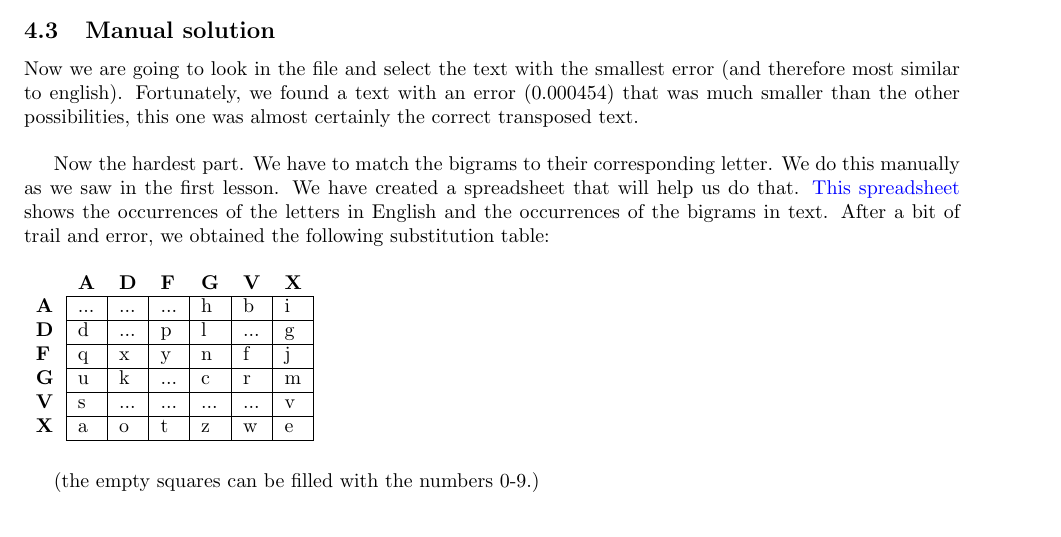
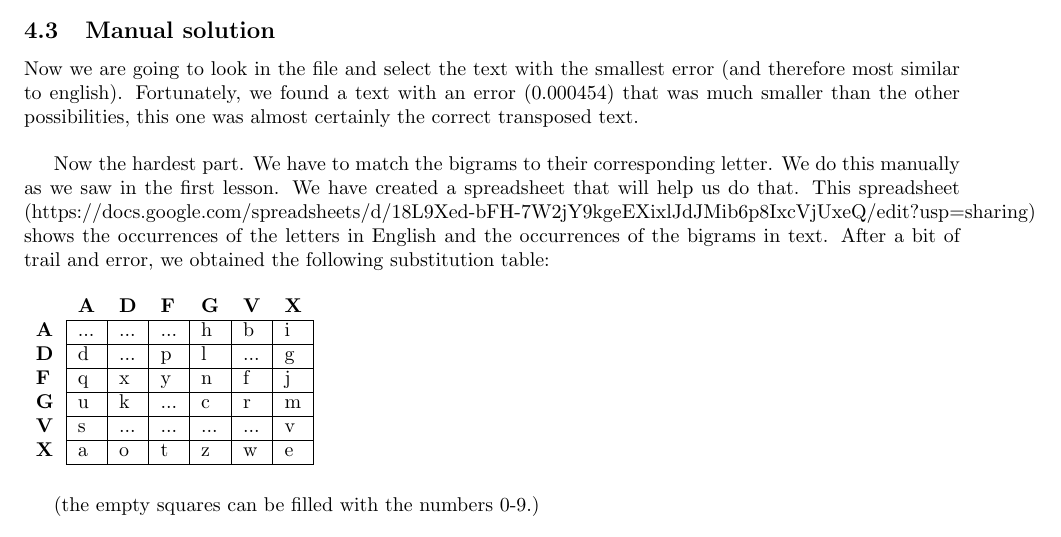
Before and after one commit to CedricLeclercq/Code-theory-project, a LaTeX document (report/report.tex): part of page 7 of 8, cut so that both start at the same text. Compiled offline with pdfLaTeX.

Commit message:
Changed link from adfgvx

```diff
--- a/report/report.tex
+++ b/report/report.tex
@@ -139,7 +139,7 @@ We calculate the index or coincidence of each transposed text. We then consider
 \subsection{Manual solution}
 Now we are going to look in the file and select the text with the smallest error (and therefore most similar to english). Fortunately, we found a text with an error (0.000454) that was much smaller than the other possibilities, this one was almost certainly the correct transposed text.\\
 
-Now the hardest part. We have to match the bigrams to their corresponding letter. We do this manually as we saw in the first lesson. We have created a spreadsheet that will help us do that. \hyperlink{https://docs.google.com/spreadsheets/d/18L9Xed-bFH-7W2jY9kgeEXixlJdJMib6p8IxcVjUxeQ/edit?usp=sharing}{This spreadsheet} shows the occurrences of the letters in English and the occurrences of the bigrams in text. After a bit of trail and error, we obtained the following substitution table:
+Now the hardest part. We have to match the bigrams to their corresponding letter. We do this manually as we saw in the first lesson. We have created a spreadsheet that will help us do that. This spreadsheet (https://docs.google.com/spreadsheets/d/18L9Xed-bFH-7W2jY9kgeEXixlJdJMib6p8IxcVjUxeQ/edit?usp=sharing) shows the occurrences of the letters in English and the occurrences of the bigrams in text. After a bit of trail and error, we obtained the following substitution table:
 \begin{table}[H]
 \begin{tabular}{lllllll}
 \textbf{} &
```
